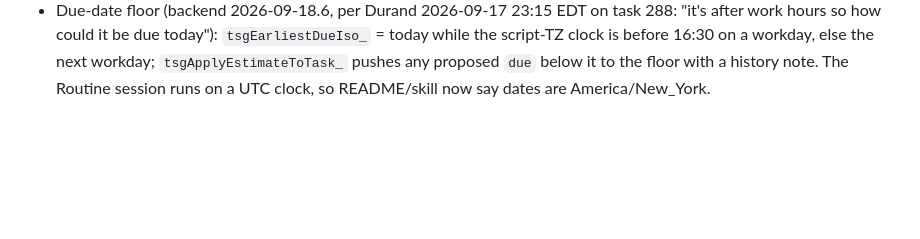
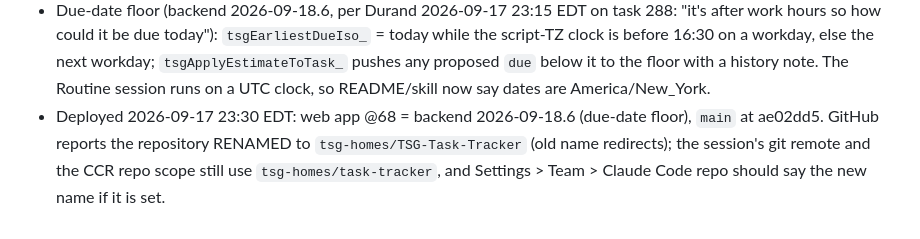
Before and after one commit to tsg-homes/TSG-Task-Tracker, a Markdown page: CLAUDE.md, the part around the change. Rendered like a GitHub page; blank space fills up the shorter version.

Commit message:
CLAUDE.md: @68 deployed; repository renamed to TSG-Task-Tracker
Co-Authored-By: Claude Fable 5.1 <noreply@anthropic.com>
Claude-Session: https://claude.ai/code/session_017KtfXXpxce7NjzvoxdjJSf

```diff
--- a/CLAUDE.md
+++ b/CLAUDE.md
@@ -749,3 +749,7 @@ stale (2026-09-14); everything lives on `claude/affectionate-planck-458f9h`.
   clock is before 16:30 on a workday, else the next workday; `tsgApplyEstimateToTask_` pushes any
   proposed `due` below it to the floor with a history note. The Routine session runs on a UTC
   clock, so README/skill now say dates are America/New_York.
+- Deployed 2026-09-17 23:30 EDT: web app @68 = backend 2026-09-18.6 (due-date floor), `main` at
+  ae02dd5. GitHub reports the repository RENAMED to `tsg-homes/TSG-Task-Tracker` (old name
+  redirects); the session's git remote and the CCR repo scope still use `tsg-homes/task-tracker`,
+  and Settings > Team > Claude Code repo should say the new name if it is set.
```
